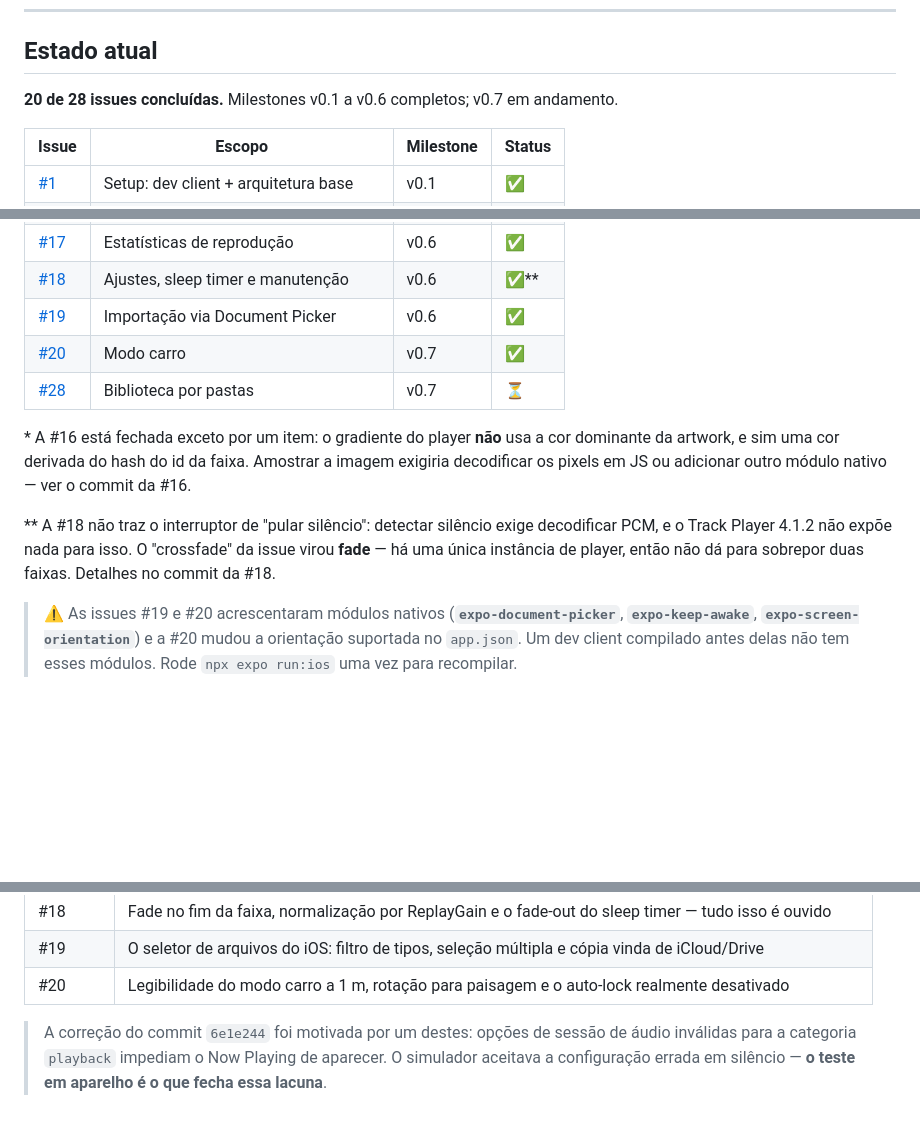
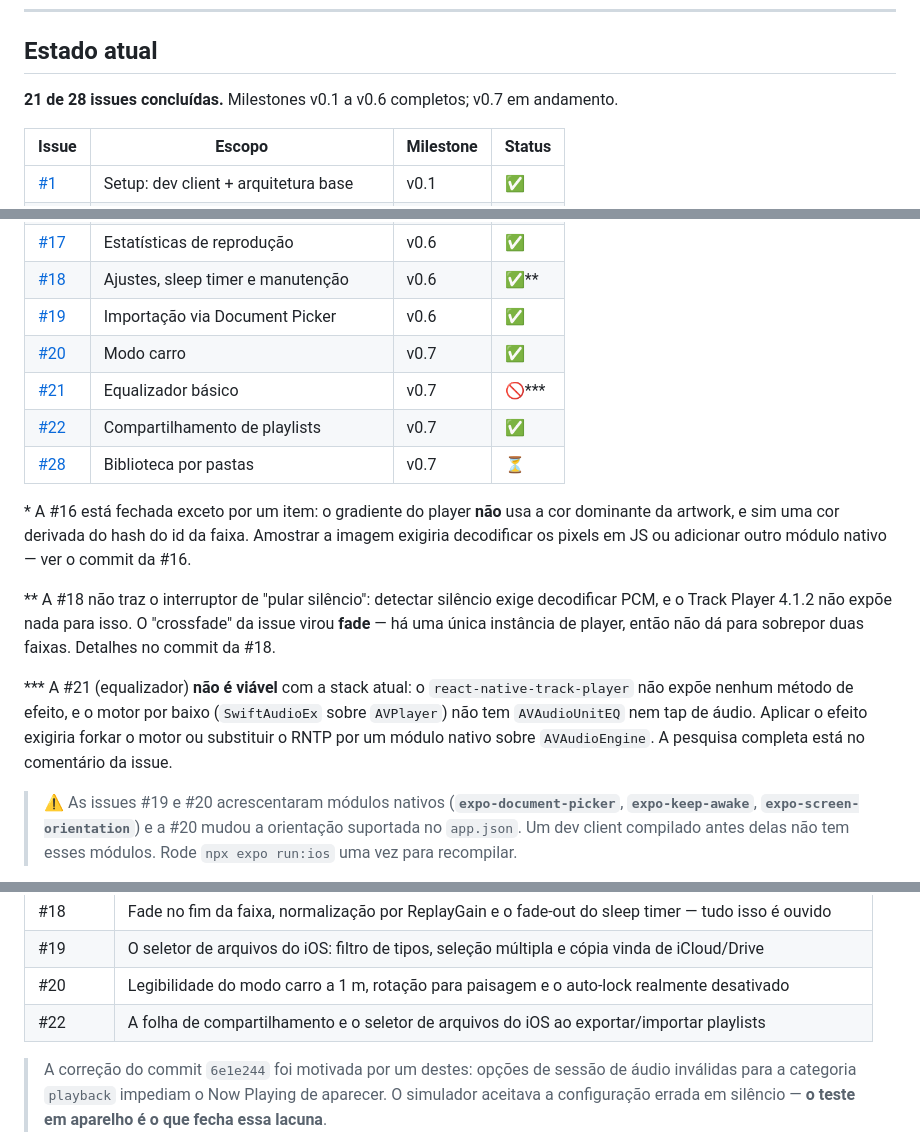
Before and after one commit to narcisojunior-dev/Connext-Music, a Markdown page: README.md, 3 parts joined by grey strips. Rendered like a GitHub page; blank space fills up the shorter version.

Commit message:
docs: registra a #22 e a inviabilidade da #21 no README

```diff
--- a/README.md
+++ b/README.md
@@ -14,7 +14,7 @@ background playback, lock screen e Control Center.
 
 ## Estado atual
 
-**20 de 28 issues concluídas.** Milestones v0.1 a v0.6 completos; v0.7 em andamento.
+**21 de 28 issues concluídas.** Milestones v0.1 a v0.6 completos; v0.7 em andamento.
 
 | Issue                                                               | Escopo                               | Milestone | Status |
 | ------------------------------------------------------------------- | ------------------------------------ | --------- | ------ |
@@ -38,11 +38,15 @@ background playback, lock screen e Control Center.
 | [#18](https://github.com/narcisojunior-dev/Connext-Music/issues/18) | Ajustes, sleep timer e manutenção    | v0.6      | ✅\*\* |
 | [#19](https://github.com/narcisojunior-dev/Connext-Music/issues/19) | Importação via Document Picker       | v0.6      | ✅     |
 | [#20](https://github.com/narcisojunior-dev/Connext-Music/issues/20) | Modo carro                           | v0.7      | ✅     |
+| [#21](https://github.com/narcisojunior-dev/Connext-Music/issues/21) | Equalizador básico                   | v0.7      | 🚫\*\*\* |
+| [#22](https://github.com/narcisojunior-dev/Connext-Music/issues/22) | Compartilhamento de playlists        | v0.7      | ✅     |
 | [#28](https://github.com/narcisojunior-dev/Connext-Music/issues/28) | Biblioteca por pastas                | v0.7      | ⏳     |
 
 \* A #16 está fechada exceto por um item: o gradiente do player **não** usa a cor dominante da artwork, e sim uma cor derivada do hash do id da faixa. Amostrar a imagem exigiria decodificar os pixels em JS ou adicionar outro módulo nativo — ver o commit da #16.
 
 \*\* A #18 não traz o interruptor de "pular silêncio": detectar silêncio exige decodificar PCM, e o Track Player 4.1.2 não expõe nada para isso. O "crossfade" da issue virou **fade** — há uma única instância de player, então não dá para sobrepor duas faixas. Detalhes no commit da #18.
+
+\*\*\* A #21 (equalizador) **não é viável** com a stack atual: o `react-native-track-player` não expõe nenhum método de efeito, e o motor por baixo (`SwiftAudioEx` sobre `AVPlayer`) não tem `AVAudioUnitEQ` nem tap de áudio. Aplicar o efeito exigiria forkar o motor ou substituir o RNTP por um módulo nativo sobre `AVAudioEngine`. A pesquisa completa está no comentário da issue.
 
 > ⚠️ As issues #19 e #20 acrescentaram módulos nativos (**`expo-document-picker`**, **`expo-keep-awake`**,
 > **`expo-screen-orientation`**) e a #20 mudou a orientação suportada no `app.json`. Um dev client compilado
@@ -149,6 +153,7 @@ reproduz e não há como automatizar o toque:
 | #18     | Fade no fim da faixa, normalização por ReplayGain e o fade-out do sleep timer — tudo isso é ouvido |
 | #19     | O seletor de arquivos do iOS: filtro de tipos, seleção múltipla e cópia vinda de iCloud/Drive     |
 | #20     | Legibilidade do modo carro a 1 m, rotação para paisagem e o auto-lock realmente desativado        |
+| #22     | A folha de compartilhamento e o seletor de arquivos do iOS ao exportar/importar playlists         |
 
 > A correção do commit `6e1e244` foi motivada por um destes: opções de sessão de áudio inválidas
 > para a categoria `playback` impediam o Now Playing de aparecer. O simulador aceitava a
```
